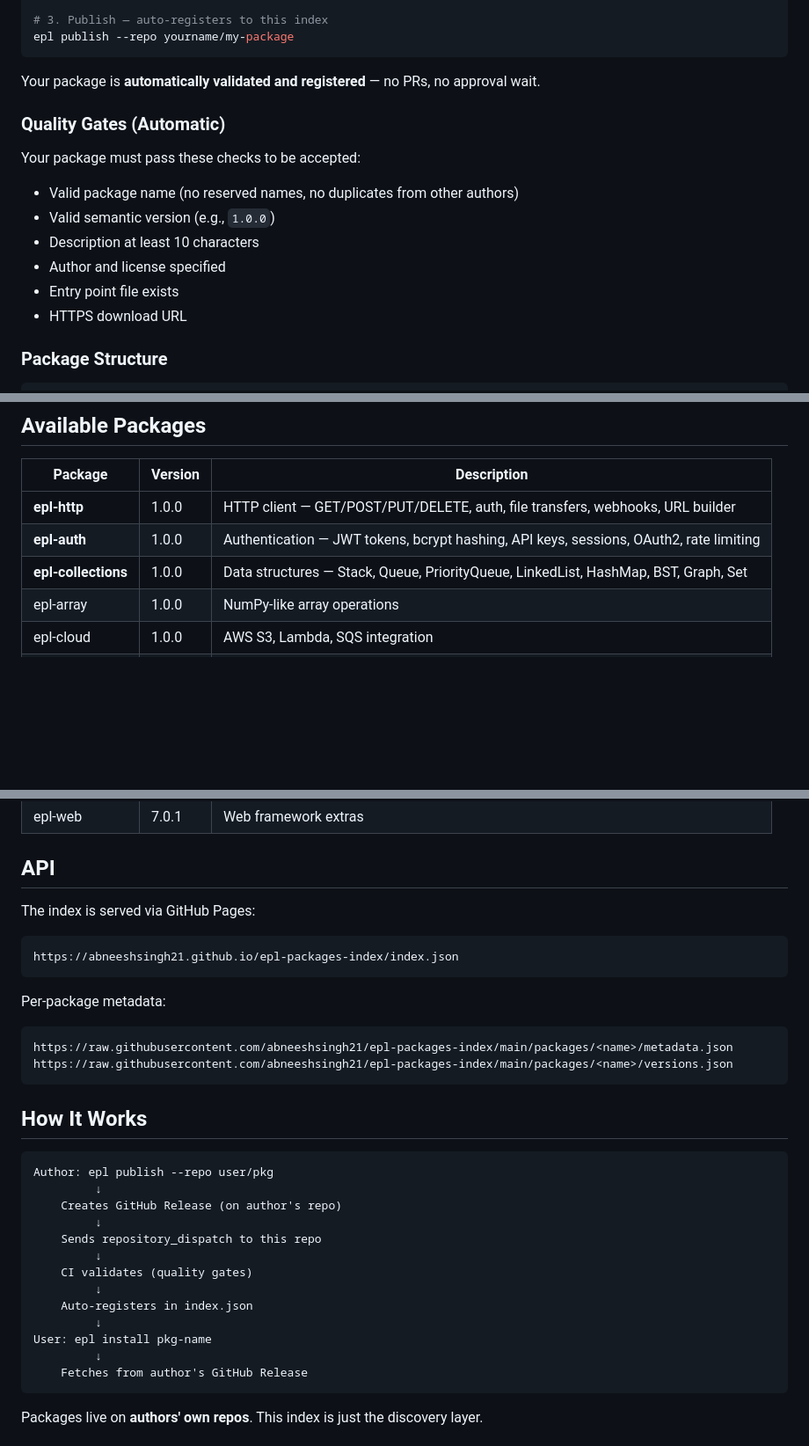
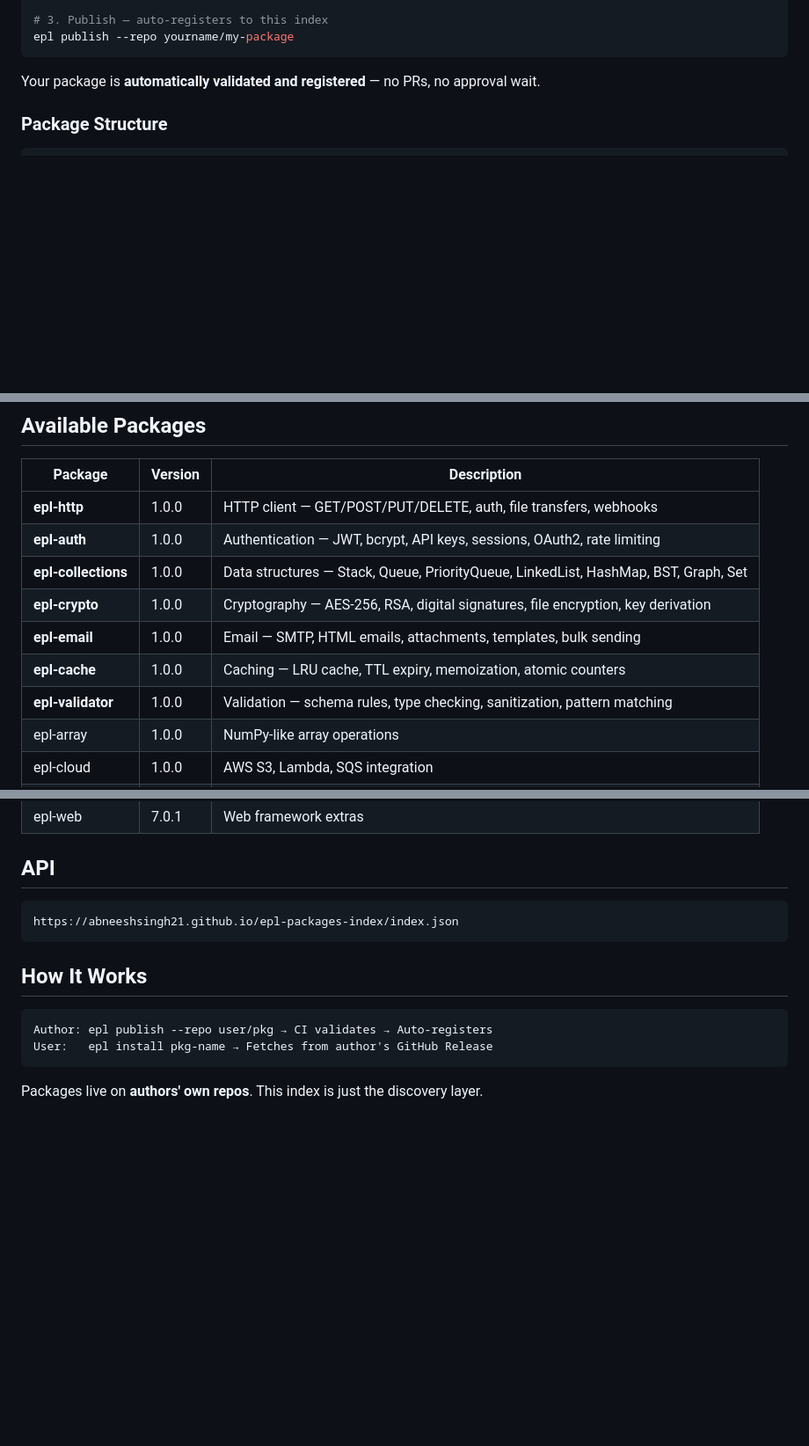
Before and after one commit to abneeshsingh21/epl-packages-index, a Markdown page: README.md, 3 parts joined by grey strips. Shown at 88% size. Rendered like a GitHub page; blank space fills up the shorter version.

````diff
--- a/README.md
+++ b/README.md
@@ -30,17 +30,6 @@ epl publish --repo yourname/my-package
 ```
 
 Your package is **automatically validated and registered** — no PRs, no approval wait.
-
-### Quality Gates (Automatic)
-
-Your package must pass these checks to be accepted:
-
-- Valid package name (no reserved names, no duplicates from other authors)
-- Valid semantic version (e.g., `1.0.0`)
-- Description at least 10 characters
-- Author and license specified
-- Entry point file exists
-- HTTPS download URL
 
 ### Package Structure
 
@@ -72,9 +61,13 @@ keywords = ["utils", "helpers"]
 
 | Package | Version | Description |
 |---------|---------|-------------|
-| **epl-http** | 1.0.0 | HTTP client — GET/POST/PUT/DELETE, auth, file transfers, webhooks, URL builder |
-| **epl-auth** | 1.0.0 | Authentication — JWT tokens, bcrypt hashing, API keys, sessions, OAuth2, rate limiting |
+| **epl-http** | 1.0.0 | HTTP client — GET/POST/PUT/DELETE, auth, file transfers, webhooks |
+| **epl-auth** | 1.0.0 | Authentication — JWT, bcrypt, API keys, sessions, OAuth2, rate limiting |
 | **epl-collections** | 1.0.0 | Data structures — Stack, Queue, PriorityQueue, LinkedList, HashMap, BST, Graph, Set |
+| **epl-crypto** | 1.0.0 | Cryptography — AES-256, RSA, digital signatures, file encryption, key derivation |
+| **epl-email** | 1.0.0 | Email — SMTP, HTML emails, attachments, templates, bulk sending |
+| **epl-cache** | 1.0.0 | Caching — LRU cache, TTL expiry, memoization, atomic counters |
+| **epl-validator** | 1.0.0 | Validation — schema rules, type checking, sanitization, pattern matching |
 | epl-array | 1.0.0 | NumPy-like array operations |
 | epl-cloud | 1.0.0 | AWS S3, Lambda, SQS integration |
 | epl-dataframe | 1.0.0 | Pandas-like DataFrames |
@@ -87,34 +80,15 @@ keywords = ["utils", "helpers"]
 
 ## API
 
-The index is served via GitHub Pages:
-
 ```
 https://abneeshsingh21.github.io/epl-packages-index/index.json
-```
-
-Per-package metadata:
-```
-https://raw.githubusercontent.com/abneeshsingh21/epl-packages-index/main/packages/<name>/metadata.json
-https://raw.githubusercontent.com/abneeshsingh21/epl-packages-index/main/packages/<name>/versions.json
 ```
 
 ## How It Works
 
 ```
-Author: epl publish --repo user/pkg
-         ↓
-    Creates GitHub Release (on author's repo)
-         ↓
-    Sends repository_dispatch to this repo
-         ↓
-    CI validates (quality gates)
-         ↓
-    Auto-registers in index.json
-         ↓
-User: epl install pkg-name
-         ↓
-    Fetches from author's GitHub Release
+Author: epl publish --repo user/pkg → CI validates → Auto-registers
+User:   epl install pkg-name → Fetches from author's GitHub Release
 ```
 
 Packages live on **authors' own repos**. This index is just the discovery layer.
````
Also changed, not shown: other parts of README.md (+1 -1 lines).
